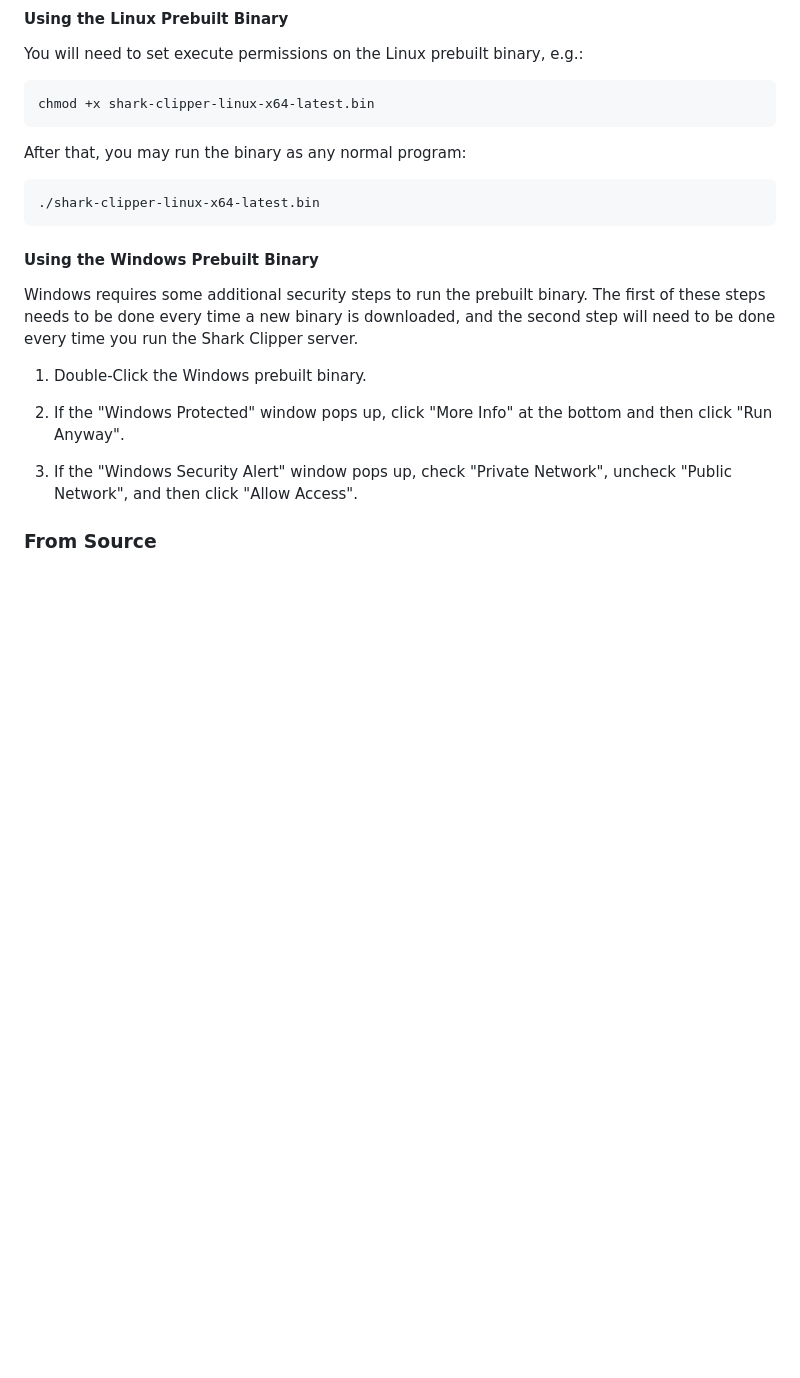
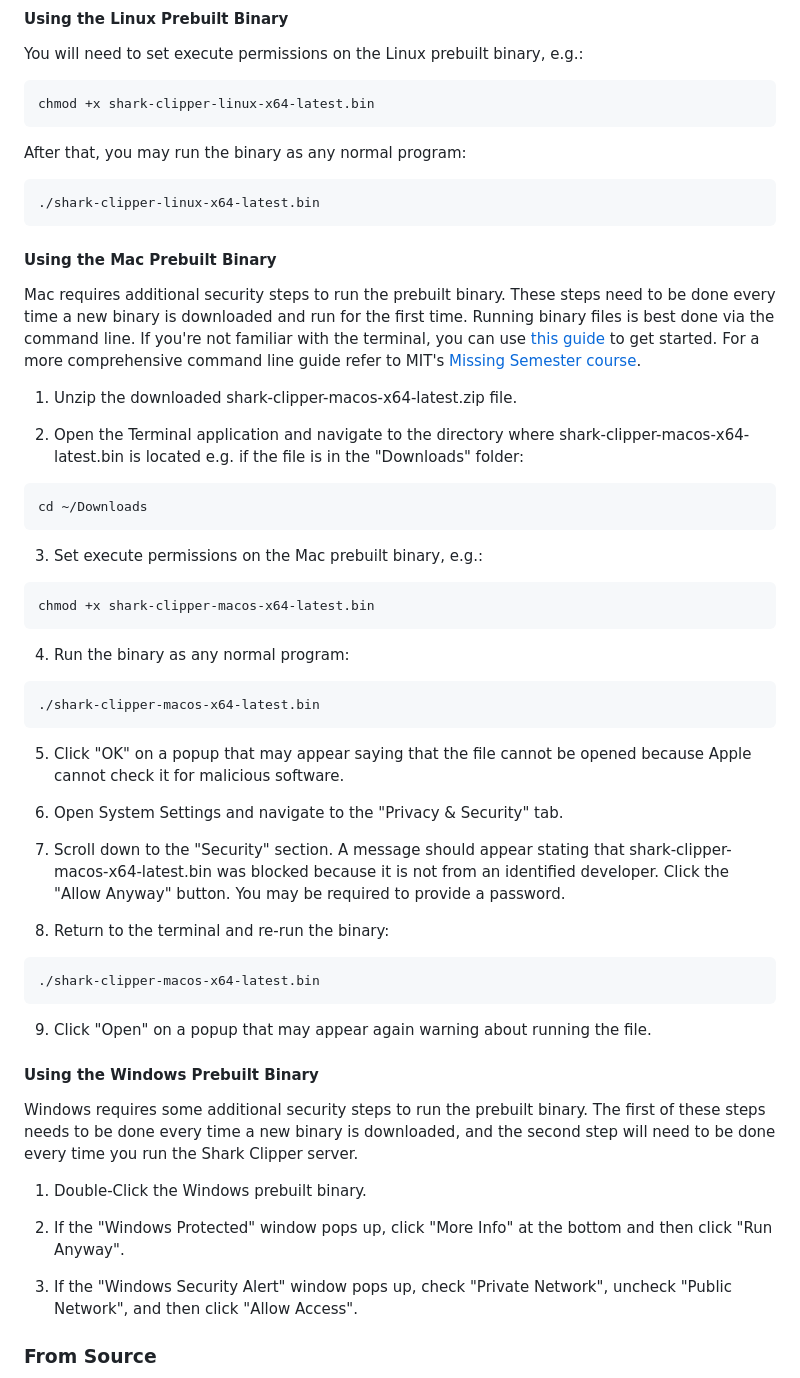
Before and after one commit to linqs/shark-clipper, a Markdown page: README.md, the part around the change. Rendered like a GitHub page; blank space fills up the shorter version.

Commit message:
Adding instructions for running binary, mac.

````diff
--- a/README.md
+++ b/README.md
@@ -47,6 +47,48 @@ After that, you may run the binary as any normal program:
 ```
 ./shark-clipper-linux-x64-latest.bin
 ```
+
+#### Using the Mac Prebuilt Binary
+
+Mac requires additional security steps to run the prebuilt binary.
+These steps need to be done every time a new binary is downloaded and run for the first time.
+Running binary files is best done via the command line.
+If you're not familiar with the terminal, you can use [this guide](https://gomakethings.com/navigating-the-file-system-with-terminal/)
+to get started.
+For a more comprehensive command line guide refer to MIT's [Missing Semester course](https://missing.csail.mit.edu/2020/course-shell/).
+
+1) Unzip the downloaded shark-clipper-macos-x64-latest.zip file.
+
+2) Open the Terminal application and navigate to the directory where shark-clipper-macos-x64-latest.bin is located e.g. if the file is in the "Downloads" folder:
+```
+cd ~/Downloads
+```
+
+3) Set execute permissions on the Mac prebuilt binary, e.g.:
+```
+chmod +x shark-clipper-macos-x64-latest.bin
+```
+
+4) Run the binary as any normal program:
+```
+./shark-clipper-macos-x64-latest.bin
+```
+
+5) Click "OK" on a popup that may appear saying that the file cannot be opened because Apple cannot check it for malicious software.
+
+6) Open System Settings and navigate to the "Privacy & Security" tab.
+
+7) Scroll down to the "Security" section.
+A message should appear stating that shark-clipper-macos-x64-latest.bin was blocked because it is not from an identified developer.
+Click the "Allow Anyway" button.
+You may be required to provide a password.
+
+8) Return to the terminal and re-run the binary:
+```
+./shark-clipper-macos-x64-latest.bin
+```
+
+9) Click "Open" on a popup that may appear again warning about running the file.
 
 #### Using the Windows Prebuilt Binary
 
````
